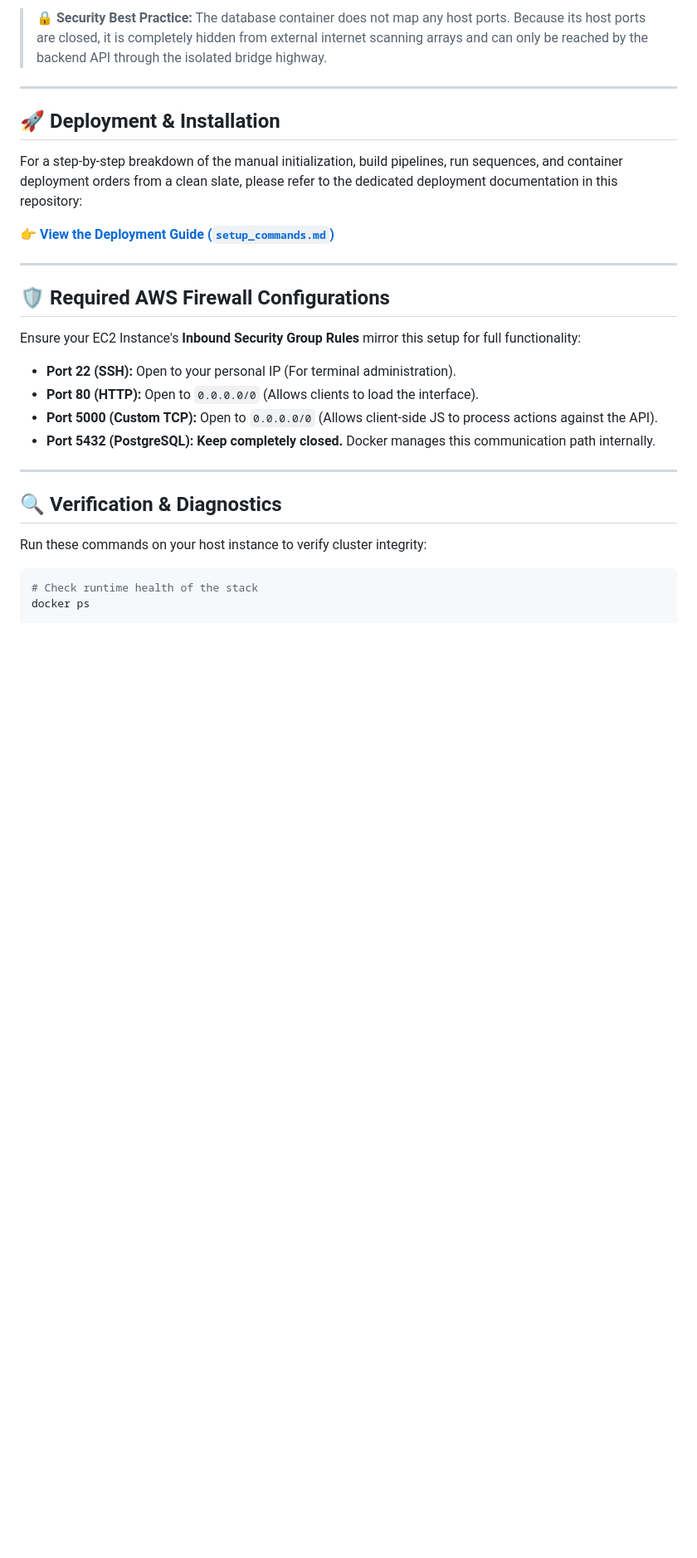
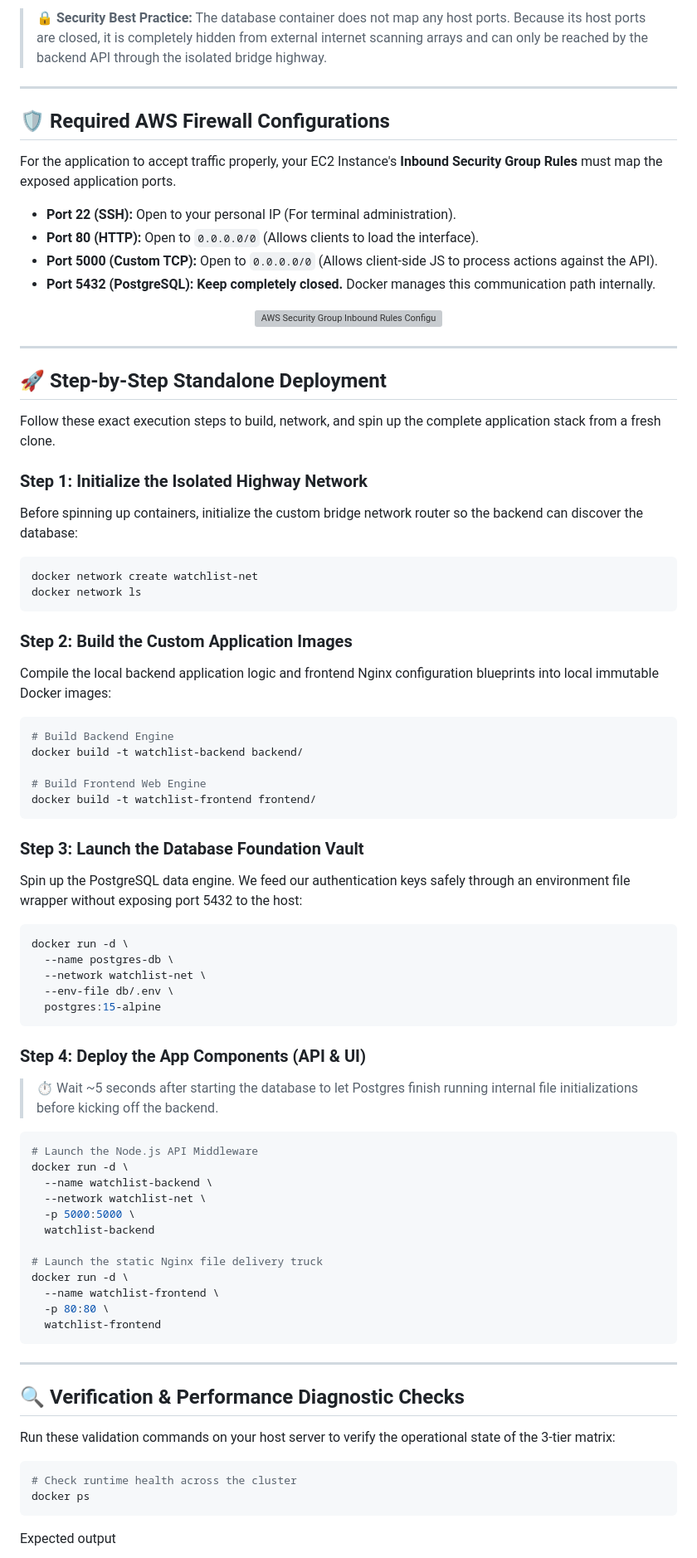
Before and after one commit to phoenix8875/movie-watchlist_v1_without_compose, a Markdown page: README.md, the part around one of its changes. Shown at 83% size. Rendered like a GitHub page; blank space fills up the shorter version; grey boxes are pictures that could not be loaded.

````diff
--- a/README.md
+++ b/README.md
@@ -28,30 +33,86 @@ The workspace features a responsive **split-window layout**: the left panel hand
 
 ---
 
-## 🚀 Deployment & Installation
+## 🛡️ Required AWS Firewall Configurations
 
-For a step-by-step breakdown of the manual initialization, build pipelines, run sequences, and container deployment orders from a clean slate, please refer to the dedicated deployment documentation in this repository:
+For the application to accept traffic properly, your EC2 Instance's **Inbound Security Group Rules** must map the exposed application ports.
 
-👉 **[View the Deployment Guide (`setup_commands.md`)](./setup_commands.md)**
+- **Port 22 (SSH):** Open to your personal IP (For terminal administration).
+- **Port 80 (HTTP):** Open to `0.0.0.0/0` (Allows clients to load the interface).
+- **Port 5000 (Custom TCP):** Open to `0.0.0.0/0` (Allows client-side JS to process actions against the API).
+- **Port 5432 (PostgreSQL):** **Keep completely closed.** Docker manages this communication path internally.
+
+<p align="center">
+  <img src="./screenshots/aws_inbound_rules.png" alt="AWS Security Group Inbound Rules Configuration" width="850" style="border-radius: 6px; border: 1px solid #ddd;"/>
+</p>
 
 ---
 
-## 🛡️ Required AWS Firewall Configurations
+## 🚀 Step-by-Step Standalone Deployment
 
-Ensure your EC2 Instance's **Inbound Security Group Rules** mirror this setup for full functionality:
+Follow these exact execution steps to build, network, and spin up the complete application stack from a fresh clone.
 
-* **Port 22 (SSH):** Open to your personal IP (For terminal administration).
-* **Port 80 (HTTP):** Open to `0.0.0.0/0` (Allows clients to load the interface).
-* **Port 5000 (Custom TCP):** Open to `0.0.0.0/0` (Allows client-side JS to process actions against the API).
-* **Port 5432 (PostgreSQL):** **Keep completely closed.** Docker manages this communication path internally.
+### Step 1: Initialize the Isolated Highway Network
+
+Before spinning up containers, initialize the custom bridge network router so the backend can discover the database:
+
+```bash
+docker network create watchlist-net
+docker network ls
+```
+
+### Step 2: Build the Custom Application Images
+
+Compile the local backend application logic and frontend Nginx configuration blueprints into local immutable Docker images:
+
+```bash
+# Build Backend Engine
+docker build -t watchlist-backend backend/
+
+# Build Frontend Web Engine
+docker build -t watchlist-frontend frontend/
+```
+
+### Step 3: Launch the Database Foundation Vault
+
+Spin up the PostgreSQL data engine. We feed our authentication keys safely through an environment file wrapper without exposing port 5432 to the host:
+
+```bash
+docker run -d \
+  --name postgres-db \
+  --network watchlist-net \
+  --env-file db/.env \
+  postgres:15-alpine
+```
+
+### Step 4: Deploy the App Components (API & UI)
+
+> ⏱️ Wait ~5 seconds after starting the database to let Postgres finish running internal file initializations before kicking off the backend.
+
+```bash
+# Launch the Node.js API Middleware
+docker run -d \
+  --name watchlist-backend \
+  --network watchlist-net \
+  -p 5000:5000 \
+  watchlist-backend
+
+# Launch the static Nginx file delivery truck
+docker run -d \
+  --name watchlist-frontend \
+  -p 80:80 \
+  watchlist-frontend
+```
 
 ---
 
-## 🔍 Verification & Diagnostics
+## 🔍 Verification & Performance Diagnostic Checks
 
-Run these commands on your host instance to verify cluster integrity:
+Run these validation commands on your host server to verify the operational state of the 3-tier matrix:
 
 ```bash
-# Check runtime health of the stack
+# Check runtime health across the cluster
 docker ps
+```
+Expected output
 
````
Also changed, not shown: other parts of README.md (+10 -2 lines).
